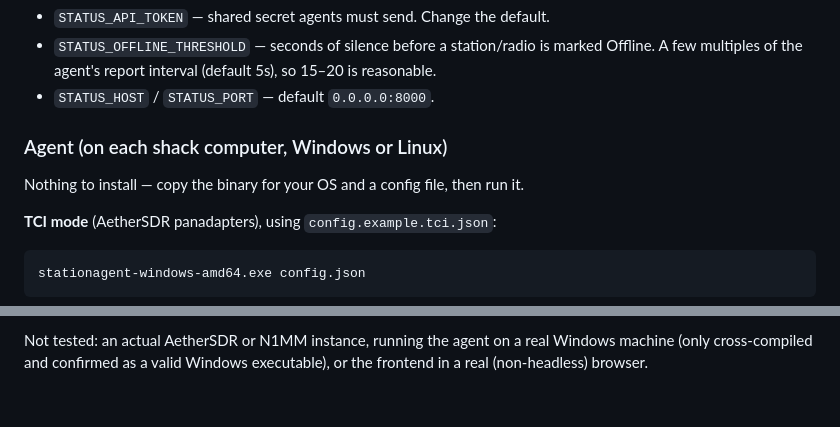
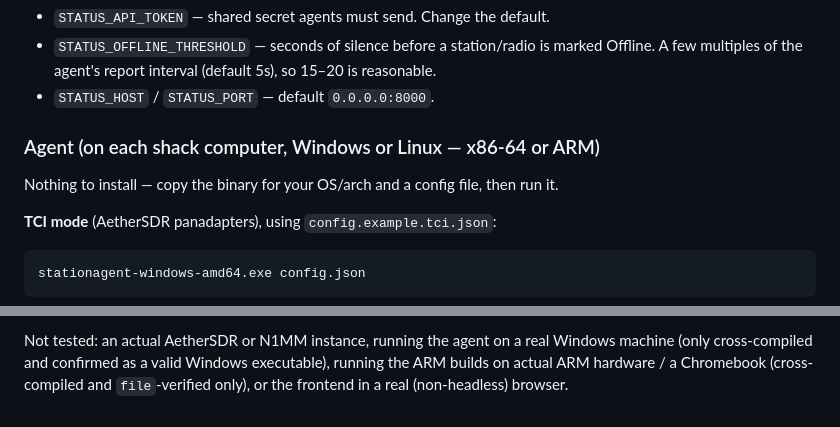
Before and after one commit to chibondking/station-status, a Markdown page: README.md, 2 parts joined by grey strips. Drawn GitHub-style.

````diff
--- a/README.md
+++ b/README.md
@@ -61,9 +62,9 @@ Env vars:
   (default 5s), so 15–20 is reasonable.
 - `STATUS_HOST` / `STATUS_PORT` — default `0.0.0.0:8000`.
 
-### Agent (on each shack computer, Windows or Linux)
+### Agent (on each shack computer, Windows or Linux — x86-64 or ARM)
 
-Nothing to install — copy the binary for your OS and a config file, then run it.
+Nothing to install — copy the binary for your OS/arch and a config file, then run it.
 
 **TCI mode** (AetherSDR panadapters), using `config.example.tci.json`:
 ```
@@ -326,4 +342,6 @@ normal).
 
 Not tested: an actual AetherSDR or N1MM instance, running the agent on a
 real Windows machine (only cross-compiled and confirmed as a valid
-Windows executable), or the frontend in a real (non-headless) browser.
+Windows executable), running the ARM builds on actual ARM hardware / a
+Chromebook (cross-compiled and `file`-verified only), or the frontend in
+a real (non-headless) browser.
````
Also changed, not shown: other parts of README.md (+25 -9 lines).
